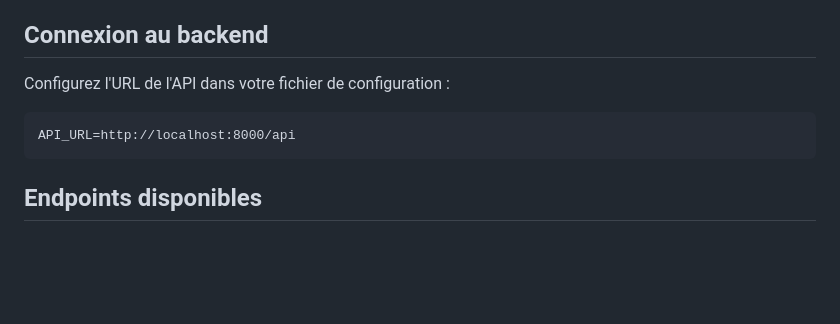
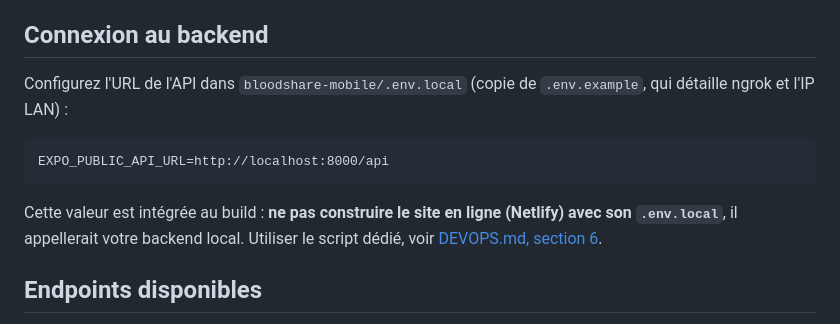
Before and after one commit to ahyolia/bloodshare, a Markdown page: bloodshare-mobile/README.md, the part around the change. Rendered like a GitHub page; blank space fills up the shorter version.

Commit message:
docs: liens vers le déploiement de démo dans les README
README racine : URLs de la démo en ligne et renvoi vers DEVOPS.md section 6. README mobile : nom réel de la variable (EXPO_PUBLIC_API_URL dans .env.local) et mise en garde contre un build Netlify fait avec son .env.local.

Co-Authored-By: Claude Opus 5.5 <noreply@anthropic.com>

````diff
--- a/bloodshare-mobile/README.md
+++ b/bloodshare-mobile/README.md
@@ -64,11 +64,16 @@ Scannez le QR Code avec Expo Go sur votre téléphone, ou appuyez sur :
 
 ## Connexion au backend
 
-Configurez l'URL de l'API dans votre fichier de configuration :
+Configurez l'URL de l'API dans `bloodshare-mobile/.env.local` (copie de `.env.example`, qui
+détaille ngrok et l'IP LAN) :
 
 ```
-API_URL=http://localhost:8000/api
+EXPO_PUBLIC_API_URL=http://localhost:8000/api
 ```
+
+Cette valeur est intégrée au build : **ne pas construire le site en ligne (Netlify) avec son
+`.env.local`**, il appellerait votre backend local. Utiliser le script dédié, voir
+[DEVOPS.md, section 6](../DEVOPS.md#front-web-netlify).
 
 ## Endpoints disponibles
 
````
Also changed, not shown: README.md (+5 -1 lines).
